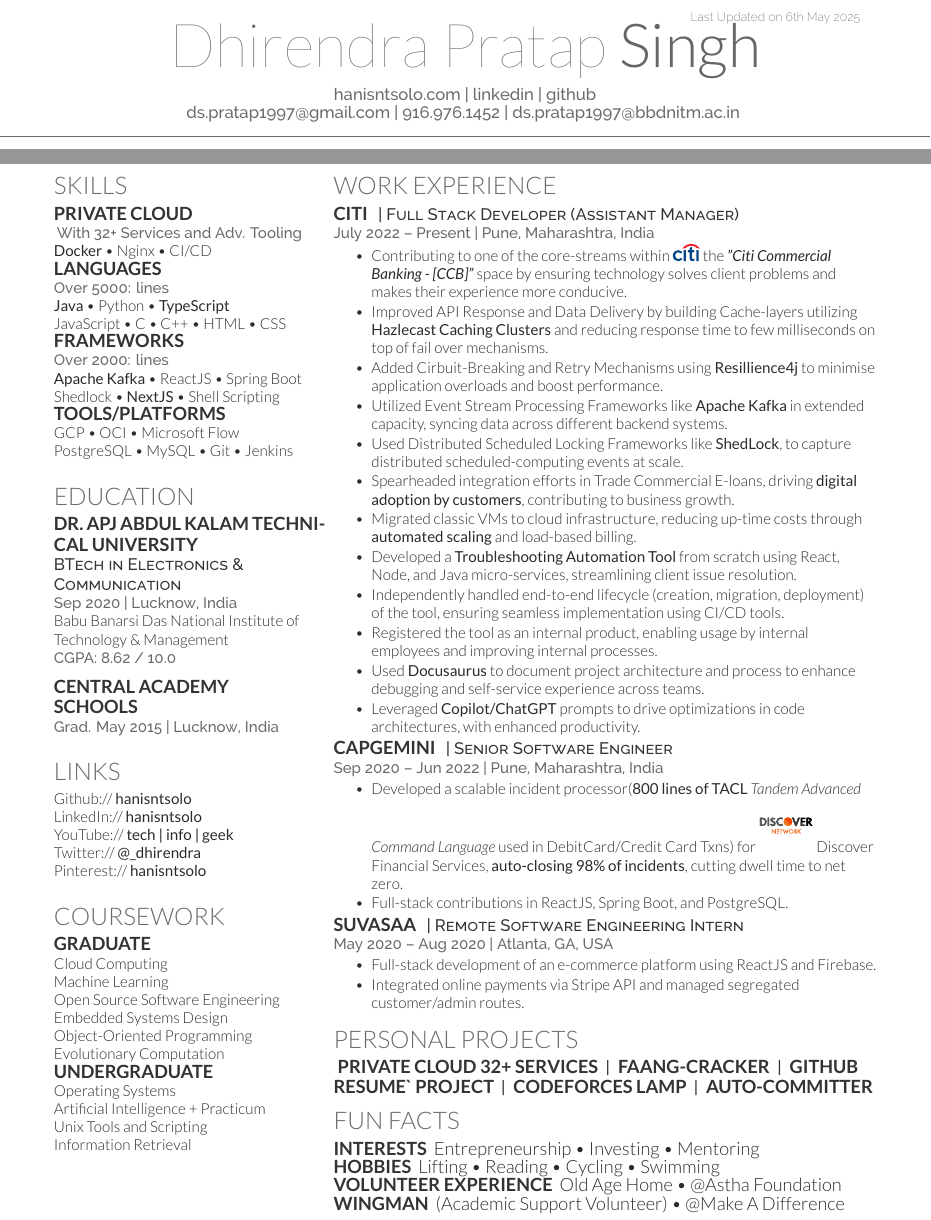
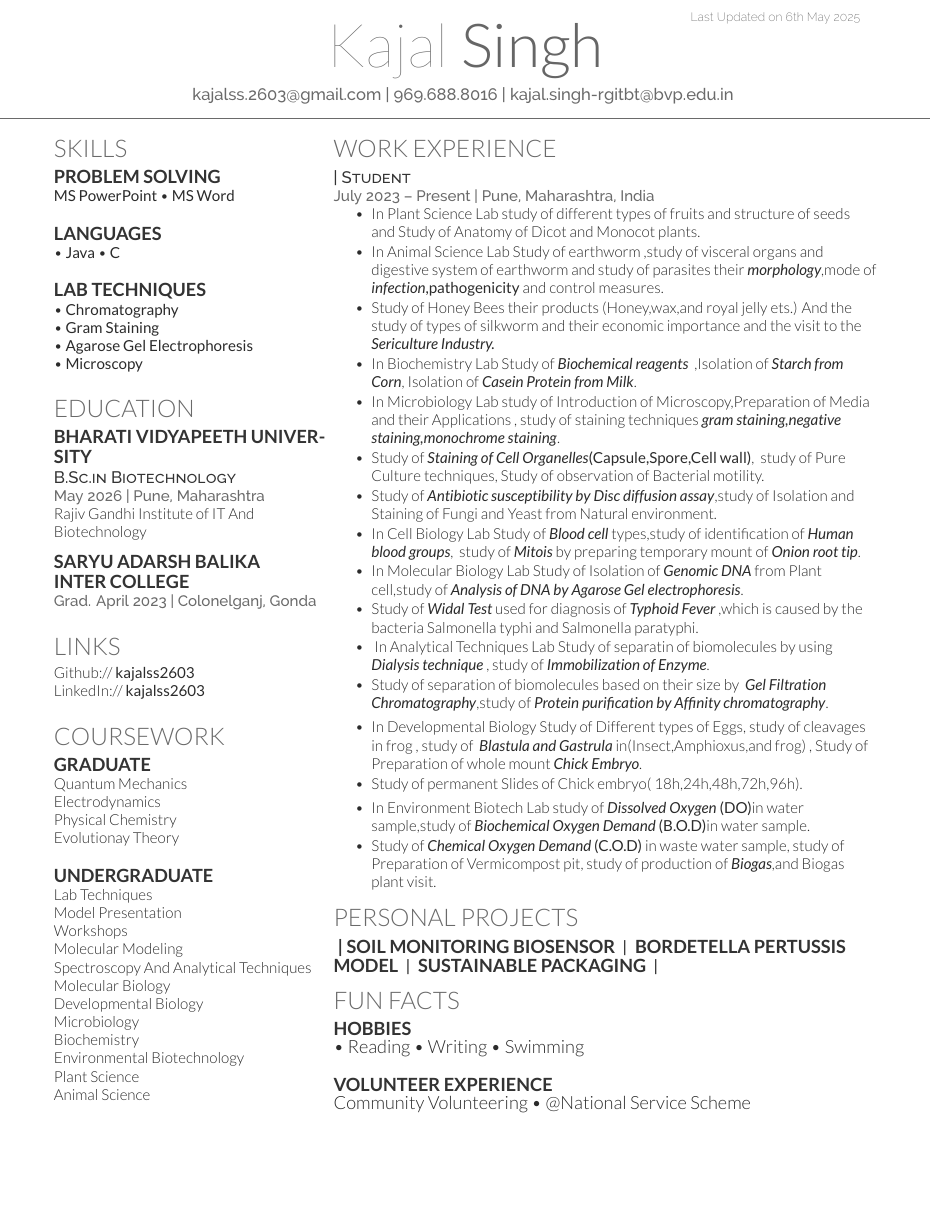
Before and after one commit to hanisntsolo/resume, a LaTeX CV (dhirendra-pratap-singh-resume.tex): two parts of pages 1 and 2 of 2 before the commit and part of the page after it, the two joined at a grey line, cut so that both start at the same text, the shorter picture padded with empty space. Compiled offline with XeLaTeX.

Commit message:
modified to my resume from hanisntsolos fork

```diff
--- a/dhirendra-pratap-singh-resume.tex
+++ b/dhirendra-pratap-singh-resume.tex
@@ -57,8 +57,11 @@
 %
 %%%%%%%%%%%%%%%%%%%%%%%%%%%%%%%%%%%%%%
 
-\namesection{Dhirendra Pratap}{Singh}{ \urlstyle{same}\href{http://hanisntsolo.github.io}{hanisntsolo.com} | \href{https://www.linkedin.com/in/hanisntsolo}{linkedin} | \href{https://github.com/hanisntsolo}{github} \\
-\href{mailto:ds.pratap1997@gmail.com}{ds.pratap1997@gmail.com} | \href{tel:+919169761452} {916.976.1452} | \href{mailto:ds.pratap1997@bbdnitm.ac.in}{ds.pratap1997@bbdnitm.ac.in}
+% \namesection{Kajal}{Singh}{ }\urlstyle{same}| \href{https:}{| \href{https://github.com/hanisntsolo}{ \\
+% \href{mailto:ds.pratap1997@gmail.com}{kajalss.2603@gmail.com} |} \href{tel:+919169761452} {9696888016} | \href{mailto:kajal.singh-rgitbt@bvp.edu.in}{kajal.singh-rgitbt@bvp.edu.in}
+% }
+\namesection{Kajal}{Singh}{ \urlstyle{same}\href{http://hanisntsolo.github.io}{}  \href{https://www.linkedin.com/in/hanisntsolo}{}  \href{https://github.com/hanisntsolo}{} \\
+\href{mailto:kajalss.2603@gmail.com}{kajalss.2603@gmail.com} | \href{tel:+919696888016} {969.688.8016} | \href{mailto:kajal.singh-rgitbt@bvp.edu.in}{kajal.singh-rgitbt@bvp.edu.in}
 }
 
 %%%%%%%%%%%%%%%%%%%%%%%%%%%%%%%%%%%%%%
@@ -73,43 +76,76 @@
 %     SKILLS
 %%%%%%%%%%%%%%%%%%%%%%%%%%%%%%%%%%%%%%
 
+% \section{Skills}
+% {\subsection{}}
+% \href{https://dozzle.hanisntsolo.com}{\location{Problem solving}}
+% % \location{ Active learning}
+% % \location{ Team collaboration}
+% % \location{ Project coordination}
+% % \location{ Time management}
+% % \location{ Punctual reliable }
+% % \location{ Presentation development}
+% \subsection{Languages}
+% \location{Over 5000: lines}
+% \textbf{Java} \textbullet{} Python \textbullet{} \textbf{TypeScript} \\
+% JavaScript \textbullet{} C \textbullet{} C++ \textbullet{} HTML \textbullet{} CSS
+
+% \subsection{Frameworks}
+% \location{Over 2000: lines}
+% \textbf{Apache Kafka} \textbullet{} ReactJS \textbullet{} Spring Boot \\
+% Shedlock \textbullet{} \textbf{NextJS} \textbullet{} Shell Scripting \\
+% % Docusaurus
+
+% \subsection{Tools/Platforms}
+% GCP \textbullet{} OCI \textbullet{} Microsoft Flow \\
+% PostgreSQL \textbullet{} MySQL \textbullet{} Git \textbullet{} Jenkins
+% \
+
+% \sectionsep
+
 \section{Skills}
-{\subsection{Private Cloud}}
-\href{https://dozzle.hanisntsolo.com}{\location{With 32+ Services and Adv. Tooling}}
-\textbf{Docker} \textbullet{} Nginx \textbullet{} CI/CD
+% \subsection{}
+{\subsection{Problem Solving}}
+% \href{https://dozzle.hanisntsolo.com}
+{\textbf{MS PowerPoint} \textbullet{} \textbf{MS Word}}
+% %\textbf{Docker} \textbullet{} Nginx \textbullet{} CI/CD
+\subsection{}
 \subsection{Languages}
-\location{Over 5000: lines}
-\textbf{Java} \textbullet{} Python \textbullet{} \textbf{TypeScript} \\
-JavaScript \textbullet{} C \textbullet{} C++ \textbullet{} HTML \textbullet{} CSS
+% \location{Lab Techniques}
+ \textbullet{} \textbf{Java} \textbullet{} \textbf{C}
+% JavaScript \textbullet{} C \textbullet{} C++ \textbullet{} HTML \textbullet{} CSS
 
-\subsection{Frameworks}
-\location{Over 2000: lines}
-\textbf{Apache Kafka} \textbullet{} ReactJS \textbullet{} Spring Boot \\
-Shedlock \textbullet{} \textbf{NextJS} \textbullet{} Shell Scripting \\
-% Docusaurus
+\subsection{}
+{\subsection{Lab Techniques}}
+% \location{Over 2000: lines}
+{
+\textbullet{} \textbf{Chromatography} \\
+\textbullet{} \textbf{Gram Staining} \\
+\textbullet{} \textbf{Agarose Gel Electrophoresis} \\
+\textbullet{} \textbf{Microscopy}
+}
+% % Docusaurus
 
-\subsection{Tools/Platforms}
-GCP \textbullet{} OCI \textbullet{} Microsoft Flow \\
-PostgreSQL \textbullet{} MySQL \textbullet{} Git \textbullet{} Jenkins
-\
+% \subsection{Tools/Platforms}
+% GCP \textbullet{} OCI \textbullet{} Microsoft Flow \\
+% PostgreSQL \textbullet{} MySQL \textbullet{} Git \textbullet{} Jenkins
+%
 
 \sectionsep
-
 %%%%%%%%%%%%%%%%%%%%%%%%%%%%%%%%%%%%%%
 %     EDUCATION
 %%%%%%%%%%%%%%%%%%%%%%%%%%%%%%%%%%%%%%
 
 \section{Education}
 
-\subsection{Dr. APJ Abdul Kalam Technical University}
-\descript{BTech in Electronics \& Communication}
-\location{Sep 2020 | Lucknow, India}
-Babu Banarsi Das National Institute of Technology \& Management\\
-\location{CGPA: 8.62 / 10.0}
+\subsection{Bharati Vidyapeeth University}
+\descript{B.Sc.in Biotechnology}
+\location{May 2026 | Pune, Maharashtra}Rajiv Gandhi Institute of IT And Biotechnology\\
+%\location{CGPA: 8.62 / 10.0}
 \sectionsep
 
-\subsection{Central Academy \\ Schools}
-\location{Grad. May 2015 | Lucknow, India}
+\subsection{SARYU ADARSH BALIKA \\ Inter College}
+\location{Grad. April 2023 | Colonelganj, Gonda}
 \sectionsep
 
 %%%%%%%%%%%%%%%%%%%%%%%%%%%%%%%%%%%%%%
@@ -117,11 +153,11 @@
 %%%%%%%%%%%%%%%%%%%%%%%%%%%%%%%%%%%%%%
 
 \section{Links}
-Github:// \href{https://github.com/hanisntsolo}{\bf hanisntsolo} \\
-LinkedIn://  \href{https://www.linkedin.com/in/hanisntsolo/}{\bf hanisntsolo} \\
-YouTube://  \href{https://www.youtube.com/channel/UCudY5NQeinXTD9I6eVn1WeQ}{\bf tech | info | geek} \\
-Twitter://  \href{https://twitter.com/_dhirendra}{\bf @\_dhirendra} \\
-Pinterest://  \href{https://in.pinterest.com/hanisntoslo/boards/}{\bf hanisntsolo}
+Github:// \href{https://github.com/kajalss2603}{\bf kajalss2603} \\
+LinkedIn:// \href{https://www.linkedin.com/in/kajalss2603}{\bf kajalss2603} \\
+% YouTube://  \href{https://www.youtube.com/channel/UCudY5NQeinXTD9I6eVn1WeQ}{\bf tech | info | geek} \\
+% Twitter://  \href{https://twitter.com/_dhirendra}{\bf @\_dhirendra} \\
+% Pinterest://  \href{https://in.pinterest.com/hanisntoslo/boards/}{\bf hanisntsolo}
 \sectionsep
 
 %%%%%%%%%%%%%%%%%%%%%%%%%%%%%%%%%%%%%%
@@ -129,19 +165,28 @@
 %%%%%%%%%%%%%%%%%%%%%%%%%%%%%%%%%%%%%%
 
 \section{Coursework}
+
 \subsection{Graduate}
-Cloud Computing \\
-Machine Learning \\
-Open Source Software Engineering \\
-Embedded Systems Design \\
-Object-Oriented Programming \\
-Evolutionary Computation
+Quantum Mechanics \\
+Electrodynamics\\
+Physical Chemistry  \\
+Evolutionay Theory \\
+\subsection{}
+\subsection{Undergraduate}
+Lab Techniques \\
+Model Presentation \\
+Workshops \\
+Molecular Modeling\\
+Spectroscopy And Analytical Techniques \\
+Molecular Biology \\
+Developmental Biology \\
+Microbiology \\
+Biochemistry \\
+Environmental Biotechnology \\
+Plant Science \\
+Animal Science \\
 
-\subsection{Undergraduate}
-Operating Systems \\
-Artificial Intelligence + Practicum \\
-Unix Tools and Scripting \\
-Information Retrieval
+
 \sectionsep
 
 %%%%%%%%%%%%%%%%%%%%%%%%%%%%%%%%%%%%%%
@@ -159,46 +204,49 @@
 %%%%%%%%%%%%%%%%%%%%%%%%%%%%%%%%%%%%%%
 
 \section{Work Experience}
-\runsubsection{Citi}
-\descript{| Full Stack Developer (Assistant Manager) }
-\location{July 2022 – Present | Pune, Maharashtra, India}
+\runsubsection{}
+\descript{| Student }
+\location{July 2023 – Present | Pune, Maharashtra, India}
 \vspace{\topsep}
 \begin{tightemize}
-\item Contributing to one of the core-streams within \includesvg[width=0.05\textwidth]{assets/citi-2.svg}
-the \textbf{\textit{"Citi Commercial Banking - [CCB]"}} space by ensuring technology solves client problems and makes their experience more conducive.
-\item Improved API Response and Data Delivery by building Cache-layers utilizing \textbf{Hazlecast Caching Clusters} and reducing response time to few milliseconds on top of fail over mechanisms.
-\item Added Cirbuit-Breaking and Retry Mechanisms using \textbf{Resillience4j} to minimise application overloads and boost performance.
-\item Utilized Event Stream Processing Frameworks like \textbf{Apache Kafka} in extended capacity, syncing data across different backend systems.
-\item Used Distributed Scheduled Locking Frameworks like \textbf{ShedLock}, to capture distributed scheduled-computing events at scale.
-\item Spearheaded integration efforts in Trade Commercial E-loans, driving \textbf{digital adoption by customers}, contributing to business growth.
-\item Migrated classic VMs to cloud infrastructure, reducing up-time costs through \textbf{automated scaling} and load-based billing.
-\item Developed a \textbf{Troubleshooting Automation Tool} from scratch using React, Node, and Java micro-services, streamlining client issue resolution.
-\item Independently handled end-to-end lifecycle (creation, migration, deployment) of the tool, ensuring seamless implementation using CI/CD tools.
-\item Registered the tool as an internal product, enabling usage by internal employees and improving internal processes.
-\item Used \textbf{Docusaurus} to document project architecture and process to enhance debugging and self-service experience across teams.
-\item Leveraged \textbf{Copilot/ChatGPT} prompts to drive optimizations in code architectures, with enhanced productivity.
+\item In Plant Science Lab study of different types of fruits and structure of seeds
+% \includesvg[width=0.05\textwidth]{}
+\textbf{\textit{}} and Study of Anatomy of Dicot and Monocot plants.
+\item In Animal Science Lab Study of earthworm ,study of visceral organs and digestive system  of earthworm\textbf{} and study of parasites their \textit{\textbf{morphology}},mode of \textbf{\textit{infection},pathogenicity} and control measures.
+\item Study of Honey Bees their products (Honey,wax,and royal jelly ets.)  And the study of types of silkworm and their economic importance and the visit to the \textbf{\textit{Sericulture Industry.}}
+\item In Biochemistry Lab Study of\textbf{\textit{ Biochemical reagents}} \textbf{} ,Isolation of \textbf{\textit{Starch from Corn}}, Isolation of\textbf{\textit{ Casein Protein from Milk}}.
+\item In Microbiology Lab study of Introduction of Microscopy,Preparation of Media and their Applications \textbf{}, study of staining techniques \textbf{\textit{gram staining,negative staining,monochrome staining}}.
+\item Study of\textbf{\textit{ Staining of Cell Organelles}(Capsule,Spore,Cell wall)}, \textbf{} study of Pure Culture techniques, Study of observation of Bacterial motility.
+\item Study of\textbf{\textit{ Antibiotic susceptibility by Disc diffusion assay}},study of Isolation and Staining of Fungi and Yeast from Natural environment.
+\item In Cell Biology Lab Study of\textbf{\textit{ Blood cell}} types,study of identification of\textbf{\textit{ Human blood groups}}, \textbf{} study of \textbf{\textit{Mitois}} by preparing temporary mount of\textbf{\textit{ Onion root tip}}.
+\item In Molecular Biology Lab Study of Isolation of\textbf{\textit{ Genomic DNA }}from Plant cell,study of\textbf{\textit{ Analysis of DNA by Agarose Gel electrophoresis}}.
+\item Study of\textbf{\textit{ Widal Test}} used for diagnosis of\textbf{\textit{ Typhoid Fever}} ,which is caused by the bacteria Salmonella typhi and Salmonella paratyphi.
+\item \textbf{} In Analytical Techniques Lab Study of separatin of biomolecules by using\textbf{\textit{ Dialysis technique}} , study of \textbf{\textit{Immobilization of Enzyme}}.
+\item Study of separation of biomolecules based on their size by \textbf{\textit{  Gel Filtration Chromatography}},study of \textbf{\textit {Protein purification by Affinity chromatography}}.
 \end{tightemize}
 % \sectionsep
 
-\runsubsection{Capgemini}
-\descript{| Senior Software Engineer }
-\location{Sep 2020 – Jun 2022 | Pune, Maharashtra, India}
+%\runsubsection{Capgemini}
+%\descript{| Senior Software Engineer }
+%\location{Sep 2020 – Jun 2022 | Pune, Maharashtra, India}
 % \vspace{\topsep}
 \begin{tightemize}
-\item Developed a scalable incident processor(\textbf{800 lines of TACL} \textit{Tandem Advanced Command Language} used in DebitCard/Credit Card Txns) for \includesvg[width=0.1\textwidth]{assets/discover-network.svg} Discover Financial Services, \textbf{auto-closing 98\% of incidents}, cutting dwell time to net zero.
+\item In Developmental Biology Study of Different types of Eggs, study of cleavages in frog , study of\textbf{ \textit{  Blastula and Gastrula }}in(Insect,Amphioxus,and frog)
+% \includesvg[width=0.1\textwidth]{}
+, Study of Preparation of whole mount\textbf{\textit{ Chick Embryo}}. \textbf{}
 % \item Enhanced data structures in TACL, improving processing efficiency.
 % \item Automated tasks using Microsoft Flow, streamlining monitoring.
-\item Full-stack contributions in ReactJS, Spring Boot, and PostgreSQL.
+\item Study of permanent Slides of Chick embryo( 18h,24h,48h,72h,96h).
 % \item Employed CI/CD tools and TDD approach within Agile framework. Rigorously tested rest controller using JUnit5.
 \end{tightemize}
 % \sectionsep
 
-\runsubsection{SUVASAA}
-\descript{| Remote Software Engineering Intern }
-\location{May 2020 – Aug 2020 | Atlanta, GA, USA}
+%\runsubsection{SUVASAA}
+%\descript{| Remote Software Engineering Intern }
+%\location{May 2020 – Aug 2020 | Atlanta, GA, USA}
 \begin{tightemize}
-\item Full-stack development of an e-commerce platform using ReactJS and Firebase.
-\item Integrated online payments via Stripe API and managed segregated customer/admin routes.
+\item In Environment Biotech Lab study of\textbf{\textit{ Dissolved Oxygen} (DO)}in water sample,study of \textbf{\textit{Biochemical Oxygen Demand} (B.O.D)}in water sample.
+\item Study of \textbf{\textit{Chemical Oxygen Demand} (C.O.D)} in waste water sample, study of Preparation of Vermicompost pit, study of production of \textbf{\textit{Biogas}},and Biogas plant visit.
 \end{tightemize}
 % \sectionsep
 
@@ -209,11 +257,11 @@
 \section{Personal Projects}
 % \href{https://faangcracker.hanisntsolo.com/}{\runsubsection{FAANG-CRACKER}}
 \descript{
-\href{https://dozzle.hanisntsolo.com/}{\runsubsection{PRIVATE CLOUD 32+ Services}} |
-\href{https://faangcracker.hanisntsolo.com/}{\runsubsection{FAANG-CRACKER}} |
-\href{https://github.com/hanisntsolo/resume}{\runsubsection{GitHub Resume` Project}} |
-\href{https://github.com/hanisntsolo/codeforces-lamp}{\runsubsection{Codeforces Lamp}} |
-\href{https://github.com/hanisntsolo/auto-committer}{\runsubsection{Auto-committer}}
+\href{https://dozzle.hanisntsolo.com/}{\runsubsection{| Soil Monitoring Biosensor}} |
+\href{https://faangcracker.hanisntsolo.com/}{\runsubsection{Bordetella Pertussis Model}} |
+\href{https://github.com/hanisntsolo/resume}{\runsubsection{Sustainable Packaging}} |
+% \href{https://github.com/hanisntsolo/codeforces-lamp}{\runsubsection{Codeforces Lamp}} |
+% \href{https://github.com/hanisntsolo/auto-committer}{\runsubsection{Auto-committer}}
 }
 % \descript{| \href{https://faangcracker.hanisntsolo.com/}{Coding Tool (In Progress)} | \href{https://faangcracker.hanisntsolo.com/}{Check it out!} }
 % \begin{tightemize}
@@ -264,15 +312,15 @@
 %%%%%%%%%%%%%%%%%%%%%%%%%%%%%%%%%%%%%%
 
 \section{Fun facts}
-\runsubsection{Interests}
-Entrepreneurship \textbullet{} Investing \textbullet{} Mentoring
+%\runsubsection{Interests}
+%Entrepreneurship \textbullet{} Investing \textbullet{} Mentoring
 
-\runsubsection{Hobbies}
-Lifting \textbullet{} Reading \textbullet{} Cycling \textbullet{} Swimming
-
-\runsubsection{Volunteer Experience}
-Old Age Home \textbullet{} \href{https://www.helpageindia.org/}{@Astha Foundation} \\
-\runsubsection{WINGMAN} (Academic Support Volunteer) \textbullet{} \href{https://makeadiff.in}{@Make A Difference}
+\runsubsection{Hobbies} \\
+ \textbullet{} Reading \textbullet{} Writing   \textbullet{} Swimming
+\subsection{}
+\runsubsection{Volunteer Experience} \\
+Community Volunteering \textbullet{} \href{https://www.helpageindia.org/}{@National Service Scheme } \\
+%\runsubsection{WINGMAN} (Academic Support Volunteer) \textbullet{} \href{https://makeadiff.in}{@Make A Difference}
 % \sectionsep
 \end{minipage}
 \end{document}
```
